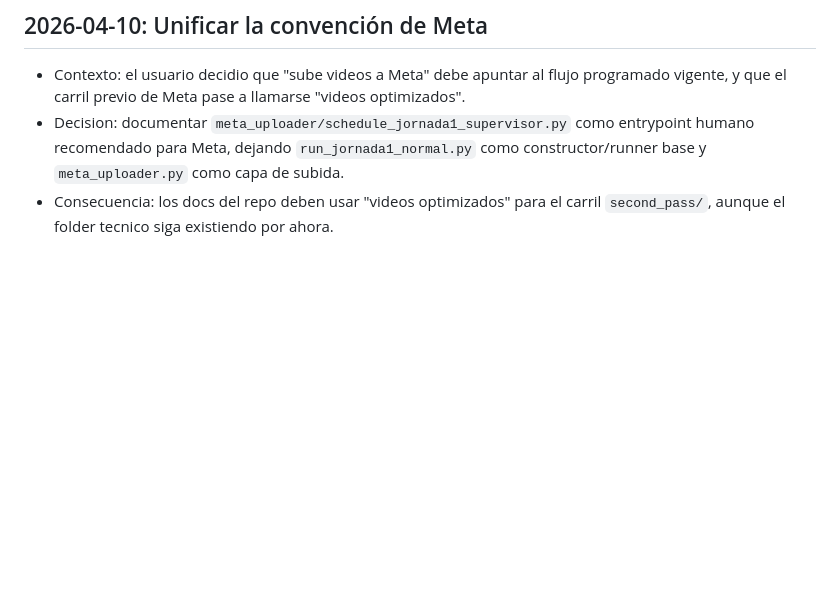
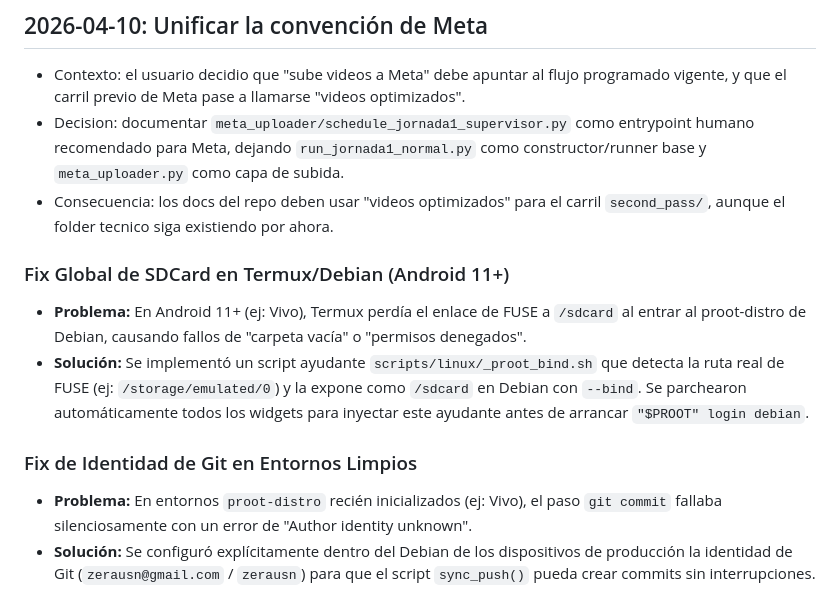
Before and after one commit to zerausn/agentes, a Markdown page: docs/DECISIONS.md, the part around the change. Rendered like a GitHub page; blank space fills up the shorter version.

Commit message:
docs: registrar la solución de permisos de FUSE sdcard en proot-distro y el fix de identidad de git

```diff
--- a/docs/DECISIONS.md
+++ b/docs/DECISIONS.md
@@ -229,3 +229,11 @@ canal.
   como constructor/runner base y `meta_uploader.py` como capa de subida.
 - Consecuencia: los docs del repo deben usar "videos optimizados" para el
   carril `second_pass/`, aunque el folder tecnico siga existiendo por ahora.
+
+### Fix Global de SDCard en Termux/Debian (Android 11+)
+- **Problema:** En Android 11+ (ej: Vivo), Termux perdía el enlace de FUSE a `/sdcard` al entrar al proot-distro de Debian, causando fallos de "carpeta vacía" o "permisos denegados".
+- **Solución:** Se implementó un script ayudante `scripts/linux/_proot_bind.sh` que detecta la ruta real de FUSE (ej: `/storage/emulated/0`) y la expone como `/sdcard` en Debian con `--bind`. Se parchearon automáticamente todos los widgets para inyectar este ayudante antes de arrancar `"$PROOT" login debian`.
+
+### Fix de Identidad de Git en Entornos Limpios
+- **Problema:** En entornos `proot-distro` recién inicializados (ej: Vivo), el paso `git commit` fallaba silenciosamente con un error de "Author identity unknown".
+- **Solución:** Se configuró explícitamente dentro del Debian de los dispositivos de producción la identidad de Git (`zerausn@gmail.com` / `zerausn`) para que el script `sync_push()` pueda crear commits sin interrupciones.
```
